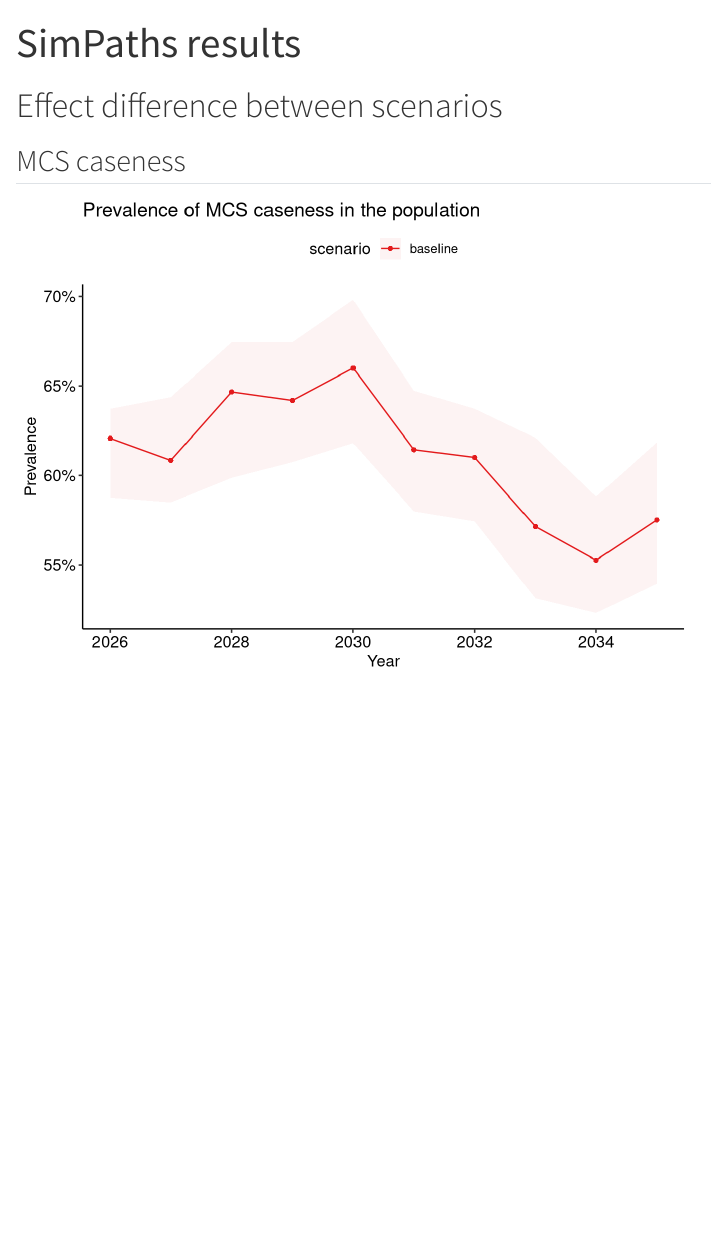
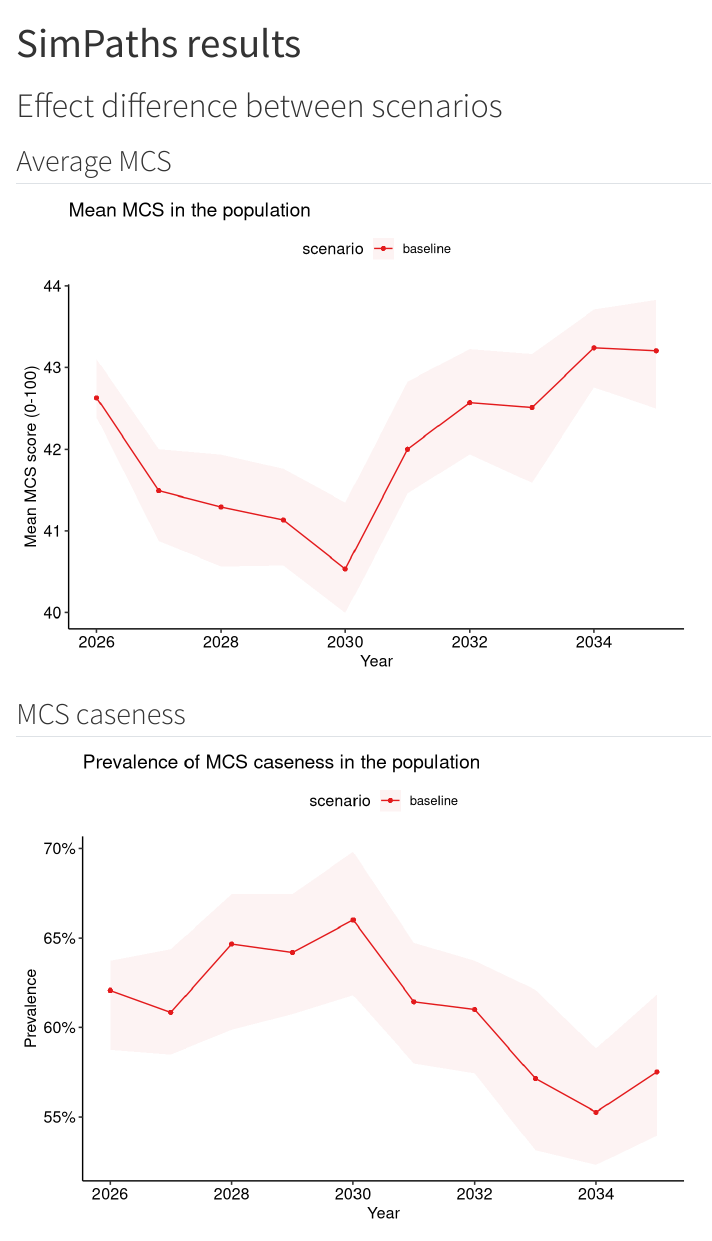
Before and after one commit to ddelcastillof/youth-guarantee, a Quarto document (simpaths-results.qmd): the page in a window 1100 px wide, from its top. Rendered offline with R 4.5, knitr and Pandoc in place of Quarto, with nearby package versions.

Commit message:
add: mcs mean graph

````diff
--- a/simpaths-results.qmd
+++ b/simpaths-results.qmd
@@ -98,6 +98,20 @@ common_layers <- list(
 data[strata == "population"] |>
   _[time >= 2026] |>
   ggplot() +
+  aes(x = time, y = mean_mcs, ymin = mean_mcs_l, ymax = mean_mcs_u) +
+  labs(title = "Mean MCS in the population", x = "Year", y = "Mean MCS score (0-100)") +
+  scale_y_continuous(labels = scales::label_number(accuracy = 1)) +
+  common_layers
+```
+
+## MCS caseness
+
+```{r mcs-average}
+#| width: 5
+#| height: 3
+data[strata == "population"] |>
+  _[time >= 2026] |>
+  ggplot() +
   aes(x = time, y = mean_mcscase45, ymin = mean_mcscase45_l, ymax = mean_mcscase45_u) +
   labs(title = "Prevalence of MCS caseness in the population", x = "Year", y = "Prevalence") +
   scale_y_continuous(labels = scales::percent) +
````
Also changed, not shown: simpaths-results.qmd (8 more changed lines).
